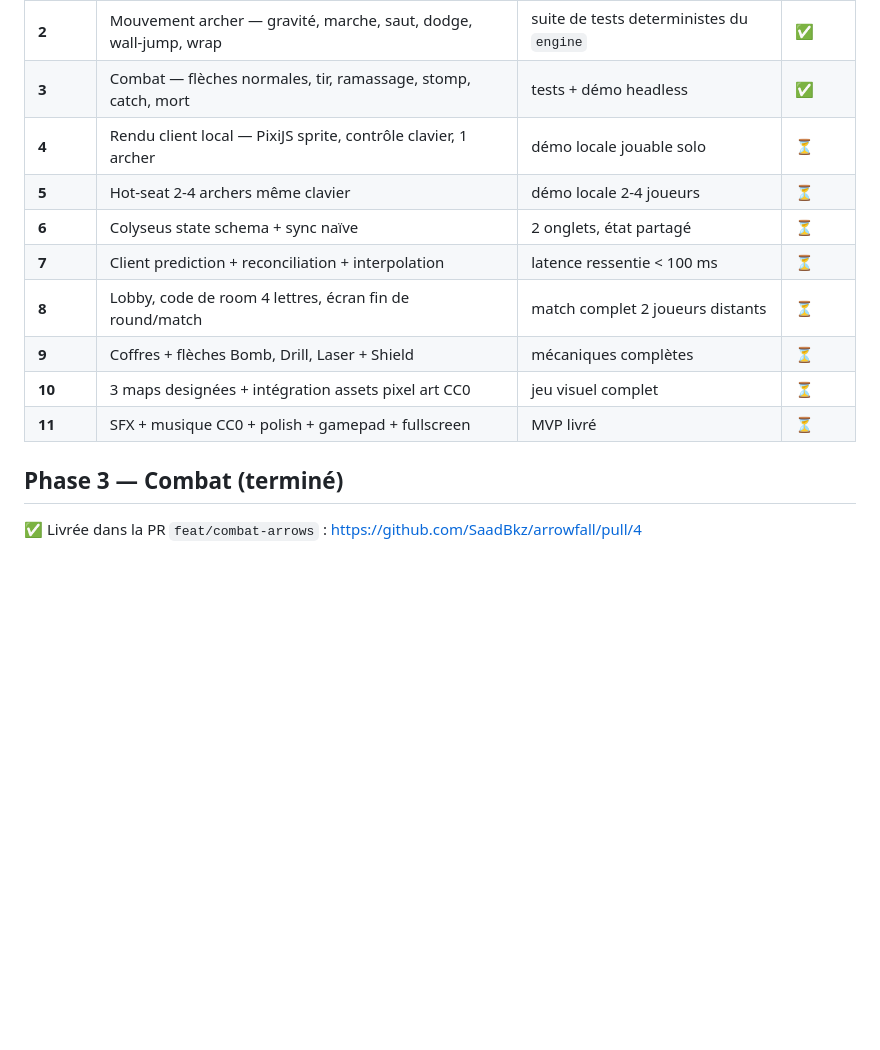
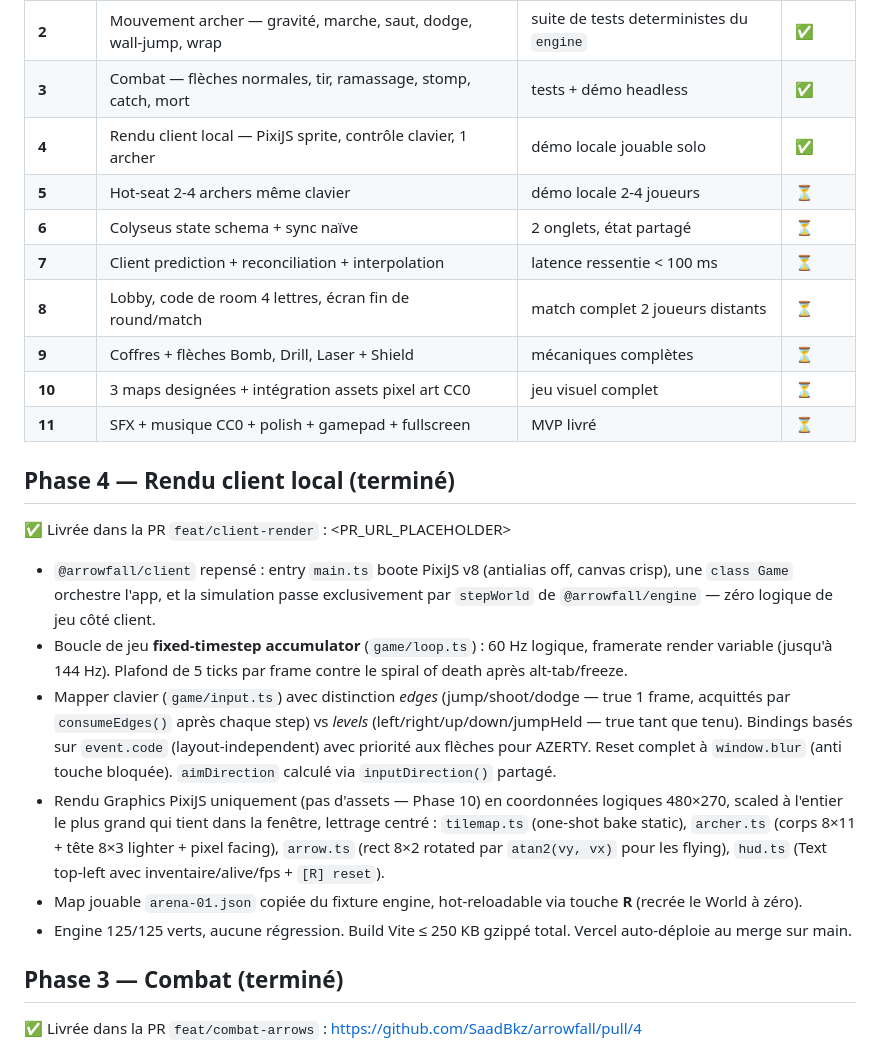
Before and after one commit to SaadBkz/arrowfall, a Markdown page: ROADMAP.md, the part around the change. Drawn GitHub-style; blank space fills up the shorter version.

```diff
--- a/ROADMAP.md
+++ b/ROADMAP.md
@@ -10,7 +10,7 @@
 | **1** | Bootstrap engine — tilemap loader, types partagés, math 2D | tests Vitest verts sur `engine` | ✅ |
 | **2** | Mouvement archer — gravité, marche, saut, dodge, wall-jump, wrap | suite de tests deterministes du `engine` | ✅ |
 | **3** | Combat — flèches normales, tir, ramassage, stomp, catch, mort | tests + démo headless | ✅ |
-| **4** | Rendu client local — PixiJS sprite, contrôle clavier, 1 archer | démo locale jouable solo | ⏳ |
+| **4** | Rendu client local — PixiJS sprite, contrôle clavier, 1 archer | démo locale jouable solo | ✅ |
 | **5** | Hot-seat 2-4 archers même clavier | démo locale 2-4 joueurs | ⏳ |
 | **6** | Colyseus state schema + sync naïve | 2 onglets, état partagé | ⏳ |
 | **7** | Client prediction + reconciliation + interpolation | latence ressentie < 100 ms | ⏳ |
@@ -18,6 +18,17 @@
 | **9** | Coffres + flèches Bomb, Drill, Laser + Shield | mécaniques complètes | ⏳ |
 | **10** | 3 maps designées + intégration assets pixel art CC0 | jeu visuel complet | ⏳ |
 | **11** | SFX + musique CC0 + polish + gamepad + fullscreen | MVP livré | ⏳ |
+
+## Phase 4 — Rendu client local (terminé)
+
+✅ Livrée dans la PR `feat/client-render` : <PR_URL_PLACEHOLDER>
+
+- `@arrowfall/client` repensé : entry `main.ts` boote PixiJS v8 (antialias off, canvas crisp), une `class Game` orchestre l'app, et la simulation passe exclusivement par `stepWorld` de `@arrowfall/engine` — zéro logique de jeu côté client.
+- Boucle de jeu **fixed-timestep accumulator** (`game/loop.ts`) : 60 Hz logique, framerate render variable (jusqu'à 144 Hz). Plafond de 5 ticks par frame contre le spiral of death après alt-tab/freeze.
+- Mapper clavier (`game/input.ts`) avec distinction *edges* (jump/shoot/dodge — true 1 frame, acquittés par `consumeEdges()` après chaque step) vs *levels* (left/right/up/down/jumpHeld — true tant que tenu). Bindings basés sur `event.code` (layout-independent) avec priorité aux flèches pour AZERTY. Reset complet à `window.blur` (anti touche bloquée). `aimDirection` calculé via `inputDirection()` partagé.
+- Rendu Graphics PixiJS uniquement (pas d'assets — Phase 10) en coordonnées logiques 480×270, scaled à l'entier le plus grand qui tient dans la fenêtre, lettrage centré : `tilemap.ts` (one-shot bake static), `archer.ts` (corps 8×11 + tête 8×3 lighter + pixel facing), `arrow.ts` (rect 8×2 rotated par `atan2(vy, vx)` pour les flying), `hud.ts` (Text top-left avec inventaire/alive/fps + `[R] reset`).
+- Map jouable `arena-01.json` copiée du fixture engine, hot-reloadable via touche **R** (recrée le World à zéro).
+- Engine 125/125 verts, aucune régression. Build Vite ≤ 250 KB gzippé total. Vercel auto-déploie au merge sur main.
 
 ## Phase 3 — Combat (terminé)
 
```
Also changed, not shown: README.md (+24 -0 lines), packages/client/README.md (added, +88 -0 lines).
